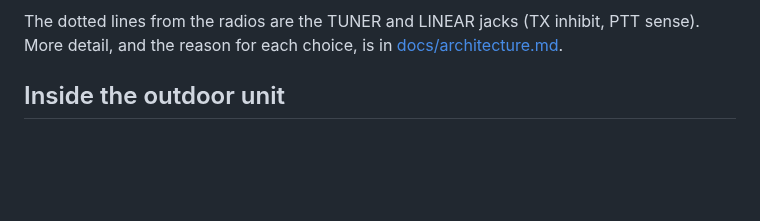
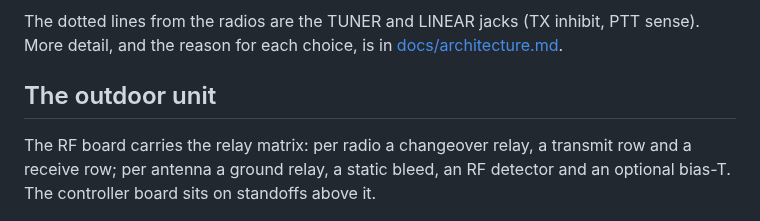
Before and after one commit to PE1RGU/hf-antenna-switch, a Markdown page: README.md, the part around one of its changes. Drawn GitHub-style; blank space fills up the shorter version.

```diff
--- a/README.md
+++ b/README.md
@@ -87,7 +104,10 @@ flowchart LR
 The dotted lines from the radios are the TUNER and LINEAR jacks (TX inhibit, PTT sense).
 More detail, and the reason for each choice, is in [docs/architecture.md](docs/architecture.md).
 
-## Inside the outdoor unit
+## The outdoor unit
+
+The RF board carries the relay matrix: per radio a changeover relay, a transmit row and a receive row; per antenna a ground relay, a static bleed, an RF detector and an optional bias-T.
+The controller board sits on standoffs above it.
 
 <p align="center">
   <img src="docs/images/controller-board-top.png" alt="Controller board, top side: Cat6 link with opto isolators on the left, ESP32-C3 DevKit on the right" width="80%">
```
Also changed, not shown: other parts of README.md (+74 -36 lines), docs/images/outdoor-unit-open.png, docs/images/shack-interface-front.png (added), docs/images/shack-interface-rear.png (added), docs/images/shack-interface.png (deleted), 2 other files.
